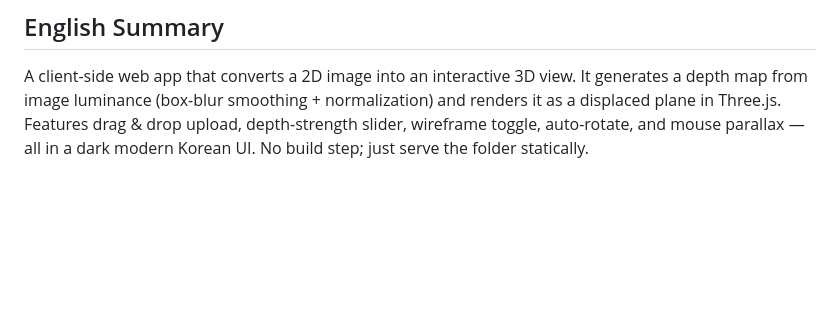
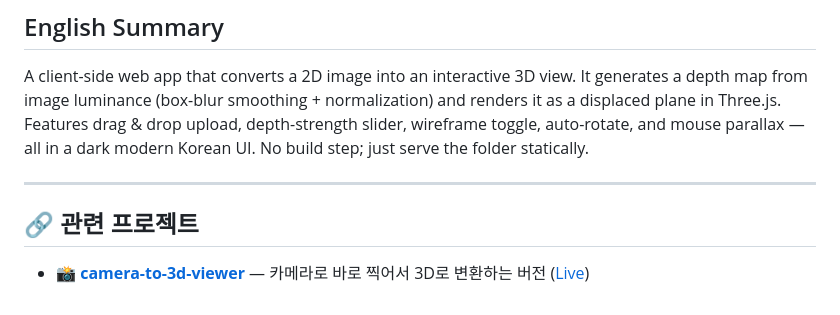
Before and after one commit to MetaSonGi/image-to-3d-viewer, a Markdown page: README.md, the part around the change. GitHub-like rendering; blank space fills up the shorter version.

Commit message:
README에 관련 프로젝트 상호 링크 추가

```diff
--- a/README.md
+++ b/README.md
@@ -89,3 +89,9 @@ It generates a depth map from image luminance (box-blur smoothing + normalizatio
 and renders it as a displaced plane in Three.js. Features drag & drop upload,
 depth-strength slider, wireframe toggle, auto-rotate, and mouse parallax —
 all in a dark modern Korean UI. No build step; just serve the folder statically.
+
+---
+
+## 🔗 관련 프로젝트
+
+- 📸 **[camera-to-3d-viewer](https://github.com/MetaSonGi/camera-to-3d-viewer)** — 카메라로 바로 찍어서 3D로 변환하는 버전 ([Live](https://metasongi.github.io/camera-to-3d-viewer/))
```
